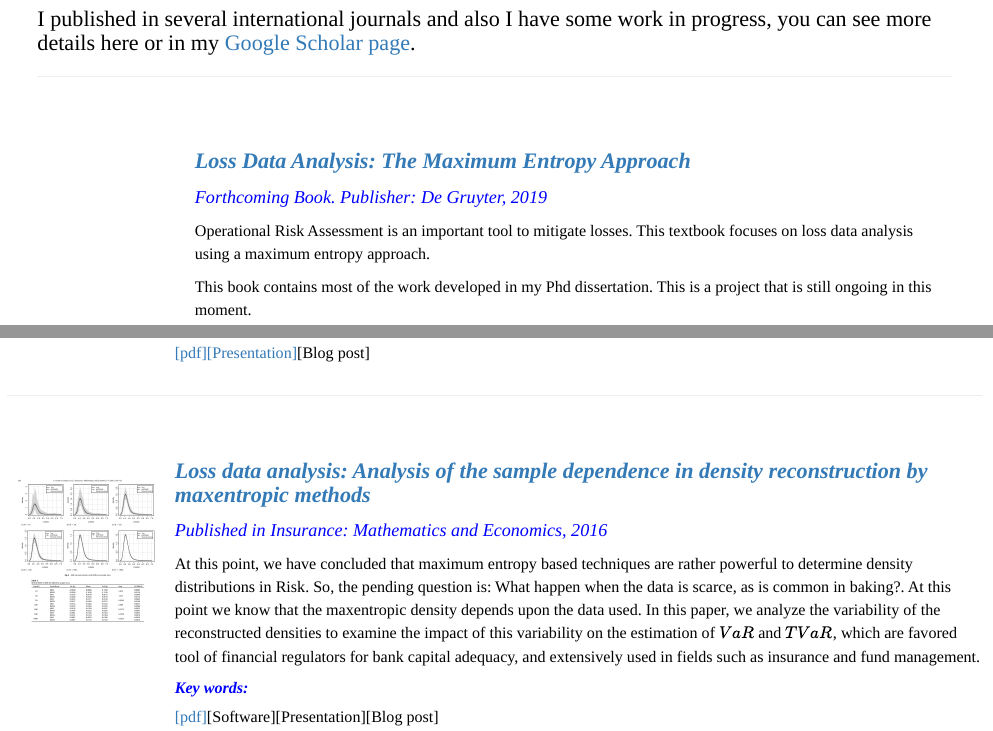
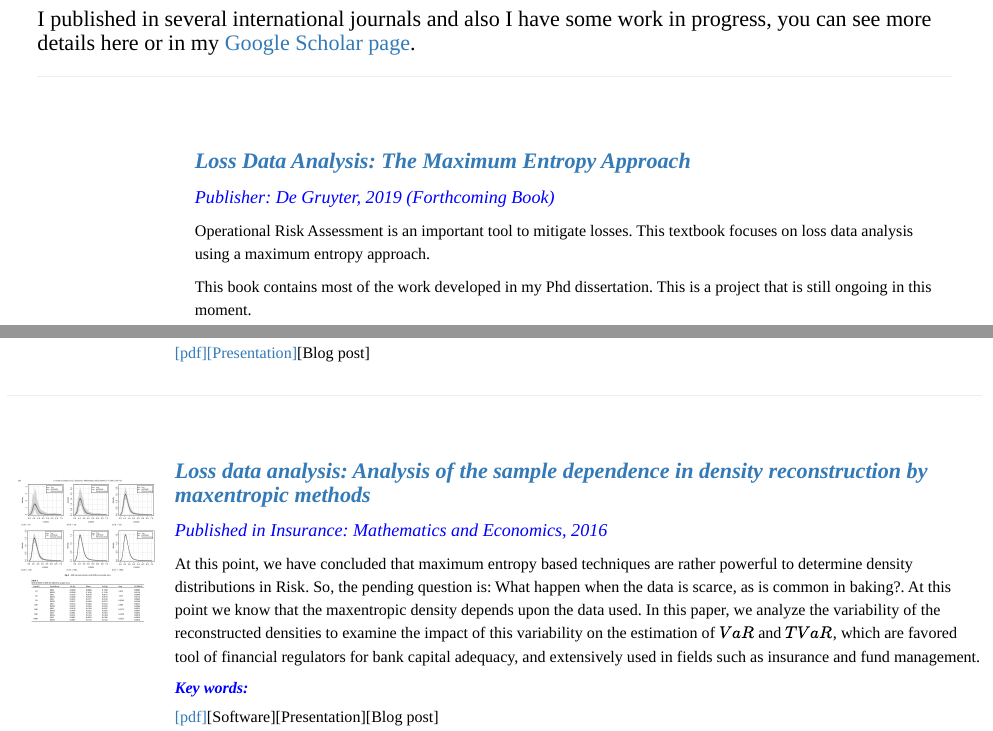
Before and after one commit to erikapat/erikapat.github.io, an R Markdown document (publications.Rmd): the page in a window 1100 px wide, from 210 px down, and a second part further down, joined at a grey line. The pictures show the output file publications.html that the author committed with the source, opened offline; library style sheets and scripts come from the installed R packages.

Commit message:
updating publications oct 2017-3

```diff
--- a/publications.Rmd
+++ b/publications.Rmd
@@ -40,7 +40,7 @@ mode: selfcontained # {standalone, draft}
 <div class = "col-md-10">
 
 <h2><strong> <i>[Loss Data Analysis: The Maximum Entropy Approach](https://books.buch-findr.de/book/loss-data-analysis/)</i></strong></h2>
-<h8><i> Forthcoming Book. Publisher: De Gruyter, 2019 </i></h8>
+<h8><i> Publisher: De Gruyter, 2019 (Forthcoming Book)</i></h8>
 
 Operational Risk Assessment is an important tool to mitigate losses. This textbook focuses on loss data analysis using a maximum entropy approach.
 
```
Also changed, not shown: publications.html, 1 other file.
